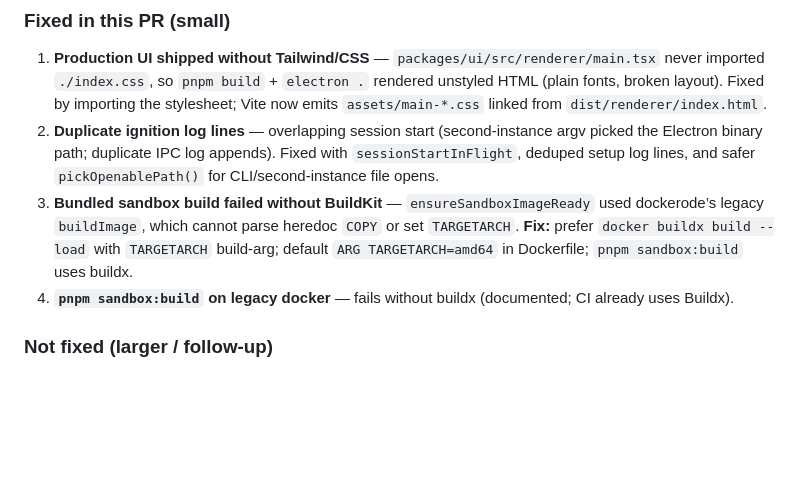
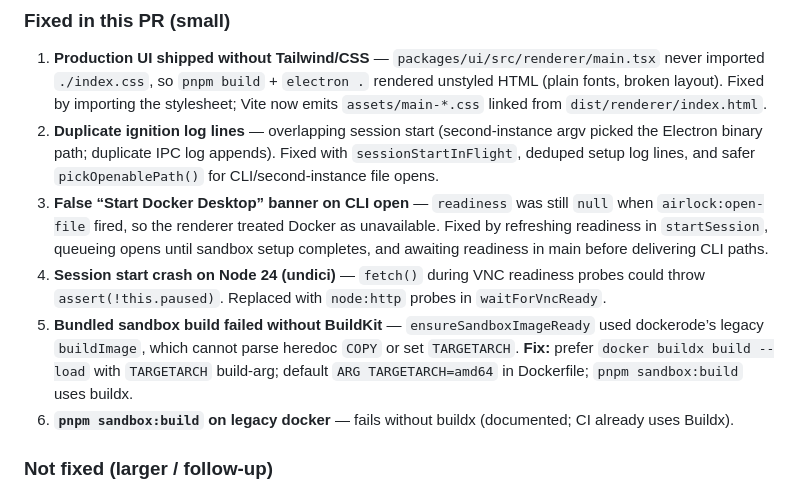
Before and after one commit to LukeHolmes/airlock, a Markdown page: docs/CLEAN_MACHINE_TEST.md, the part around the change. GitHub-like rendering; blank space fills up the shorter version.

```diff
--- a/docs/CLEAN_MACHINE_TEST.md
+++ b/docs/CLEAN_MACHINE_TEST.md
@@ -62,7 +62,9 @@ No isolation settings were weakened to pass tests.
 
 1. **Production UI shipped without Tailwind/CSS** — `packages/ui/src/renderer/main.tsx` never imported `./index.css`, so `pnpm build` + `electron .` rendered unstyled HTML (plain fonts, broken layout). Fixed by importing the stylesheet; Vite now emits `assets/main-*.css` linked from `dist/renderer/index.html`.
 2. **Duplicate ignition log lines** — overlapping session start (second-instance argv picked the Electron binary path; duplicate IPC log appends). Fixed with `sessionStartInFlight`, deduped setup log lines, and safer `pickOpenablePath()` for CLI/second-instance file opens.
-3. **Bundled sandbox build failed without BuildKit** — `ensureSandboxImageReady` used dockerode’s legacy `buildImage`, which cannot parse heredoc `COPY` or set `TARGETARCH`. **Fix:** prefer `docker buildx build --load` with `TARGETARCH` build-arg; default `ARG TARGETARCH=amd64` in Dockerfile; `pnpm sandbox:build` uses buildx.
+3. **False “Start Docker Desktop” banner on CLI open** — `readiness` was still `null` when `airlock:open-file` fired, so the renderer treated Docker as unavailable. Fixed by refreshing readiness in `startSession`, queueing opens until sandbox setup completes, and awaiting readiness in main before delivering CLI paths.
+4. **Session start crash on Node 24 (undici)** — `fetch()` during VNC readiness probes could throw `assert(!this.paused)`. Replaced with `node:http` probes in `waitForVncReady`.
+5. **Bundled sandbox build failed without BuildKit** — `ensureSandboxImageReady` used dockerode’s legacy `buildImage`, which cannot parse heredoc `COPY` or set `TARGETARCH`. **Fix:** prefer `docker buildx build --load` with `TARGETARCH` build-arg; default `ARG TARGETARCH=amd64` in Dockerfile; `pnpm sandbox:build` uses buildx.
 2. **`pnpm sandbox:build` on legacy docker** — fails without buildx (documented; CI already uses Buildx).
 
 ### Not fixed (larger / follow-up)
```
Also changed, not shown: docs/assets/airlock-demo.gif, docs/assets/main-session.png, 3 other files.
